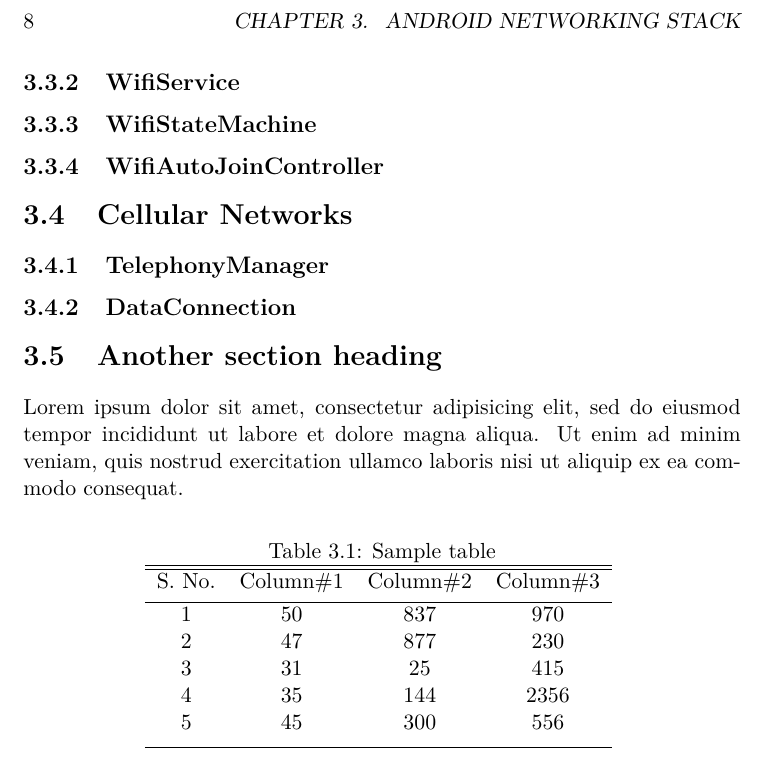
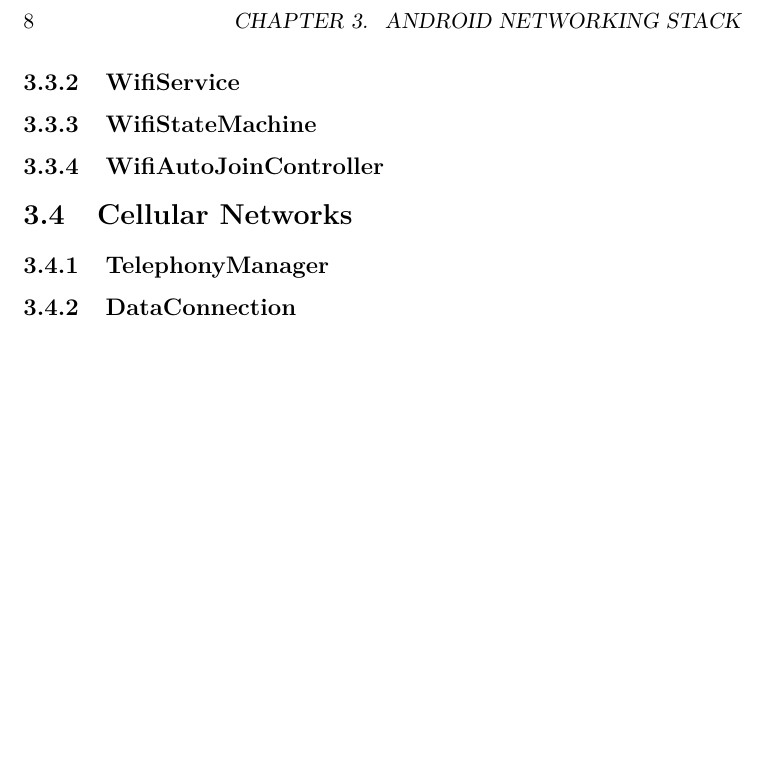
Before and after one commit to jchli/hetnet-report, a LaTeX book (report.tex): part of page 12 of 16, cut so that both start at the same text, the shorter picture padded with empty space. Compiled offline with pdfLaTeX.

Commit message:
removed sample table

```diff
--- a/report.tex
+++ b/report.tex
@@ -98,31 +98,6 @@ The WifiManager class is exposed as part of Android's application API. It provid
 \subsection{TelephonyManager}
 \subsection{DataConnection}
 
-\section{Another section heading}
-Lorem ipsum dolor sit amet, consectetur adipisicing elit, sed do eiusmod tempor incididunt ut labore et dolore magna aliqua. Ut enim ad minim veniam, quis nostrud exercitation ullamco laboris nisi ut aliquip ex ea commodo consequat.
-
-% Sample table                                        %
-% Source: www1.maths.leeds.ac.uk/latex/TableHelp1.pdf %
-\begin{table}[ht]
-\caption{Sample table} % title of Table
-\centering % used for centering table
-\begin{tabular}{c c c c}
-% centered columns (4 columns)
-\hline\hline %inserts double horizontal lines
-S. No. & Column\#1 & Column\#2 & Column\#3 \\ [0.5ex]
-% inserts table
-% heading
-\hline % inserts single horizontal line
-1 & 50 & 837 & 970 \\
-2 & 47 & 877 & 230 \\
-3 & 31 & 25 & 415 \\
-4 & 35 & 144 & 2356 \\
-5 & 45 & 300 & 556 \\ [1ex] % [1ex] adds vertical space
-\hline %inserts single line
-\end{tabular}
-\label{table:nonlin} % is used to refer this table in the text
-\end{table}
-
 \chapter{Implementation in Android}
 
 \section{Working with the Android Framework}
```
